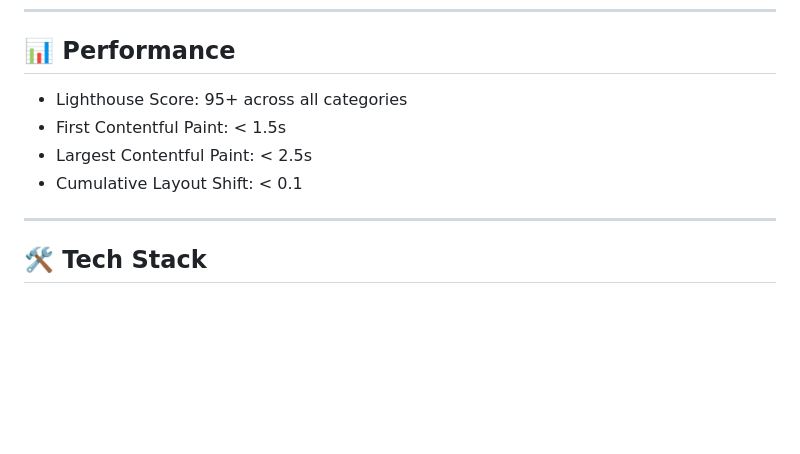
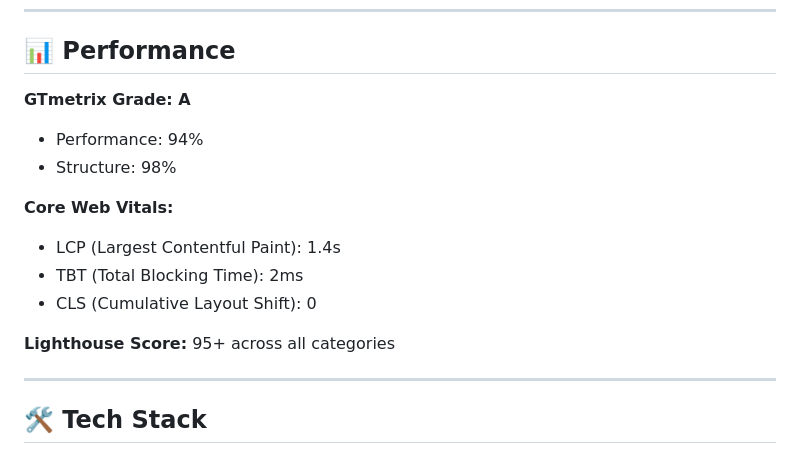
Before and after one commit to pdiomede/pdiomede.com, a Markdown page: README.md, the part around the change. Rendered like a GitHub page; blank space fills up the shorter version.

Commit message:
Update README.md: Add GTmetrix performance results
- Added GTmetrix Grade A with Performance 94% and Structure 98%
- Added Core Web Vitals metrics: LCP 1.4s, TBT 2ms, CLS 0
- Updated Performance section with actual test results

```diff
--- a/README.md
+++ b/README.md
@@ -81,10 +81,16 @@ myWeb/
 
 ## 📊 Performance
 
-- Lighthouse Score: 95+ across all categories
-- First Contentful Paint: < 1.5s
-- Largest Contentful Paint: < 2.5s
-- Cumulative Layout Shift: < 0.1
+**GTmetrix Grade: A**
+- Performance: 94%
+- Structure: 98%
+
+**Core Web Vitals:**
+- LCP (Largest Contentful Paint): 1.4s
+- TBT (Total Blocking Time): 2ms
+- CLS (Cumulative Layout Shift): 0
+
+**Lighthouse Score:** 95+ across all categories
 
 ---
 
```
